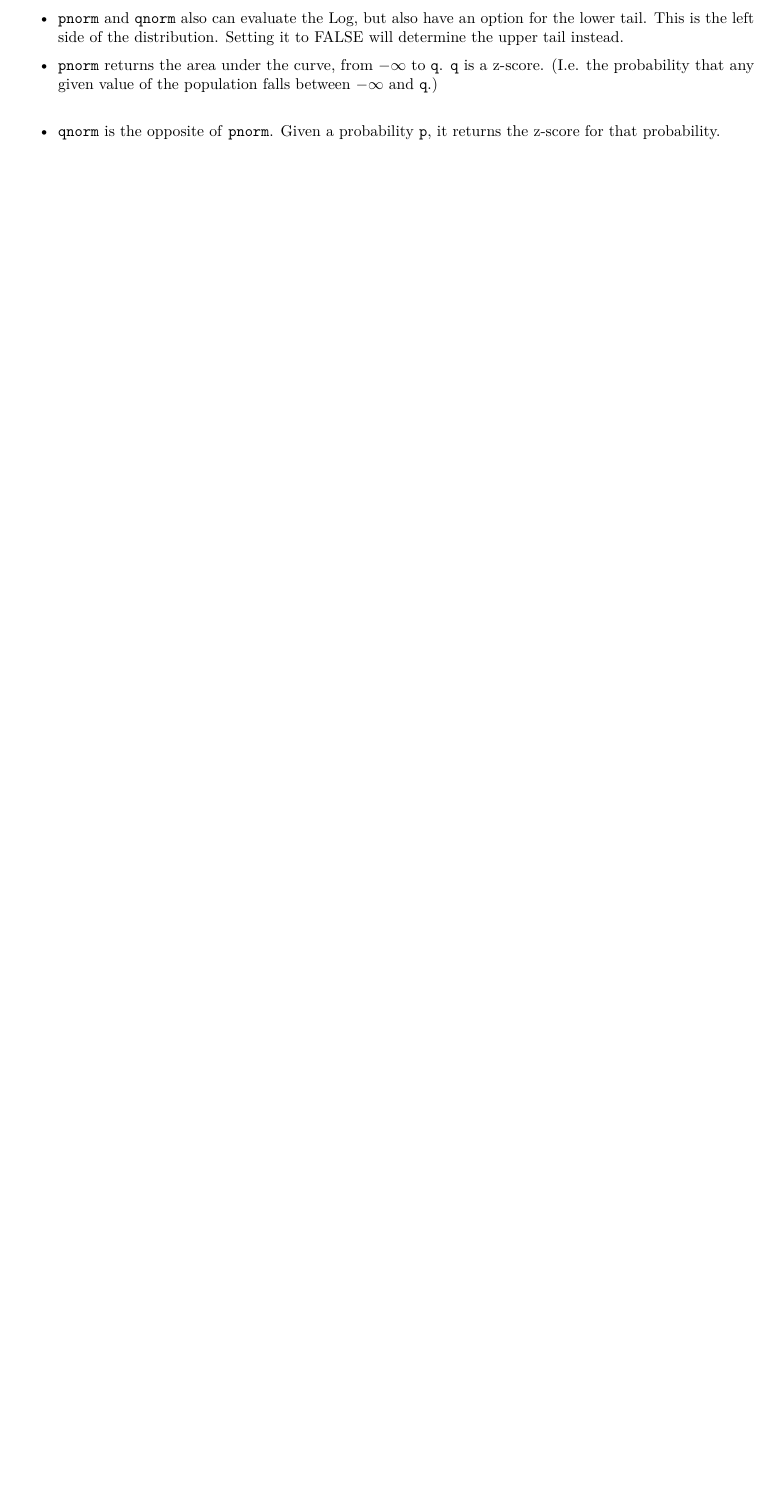
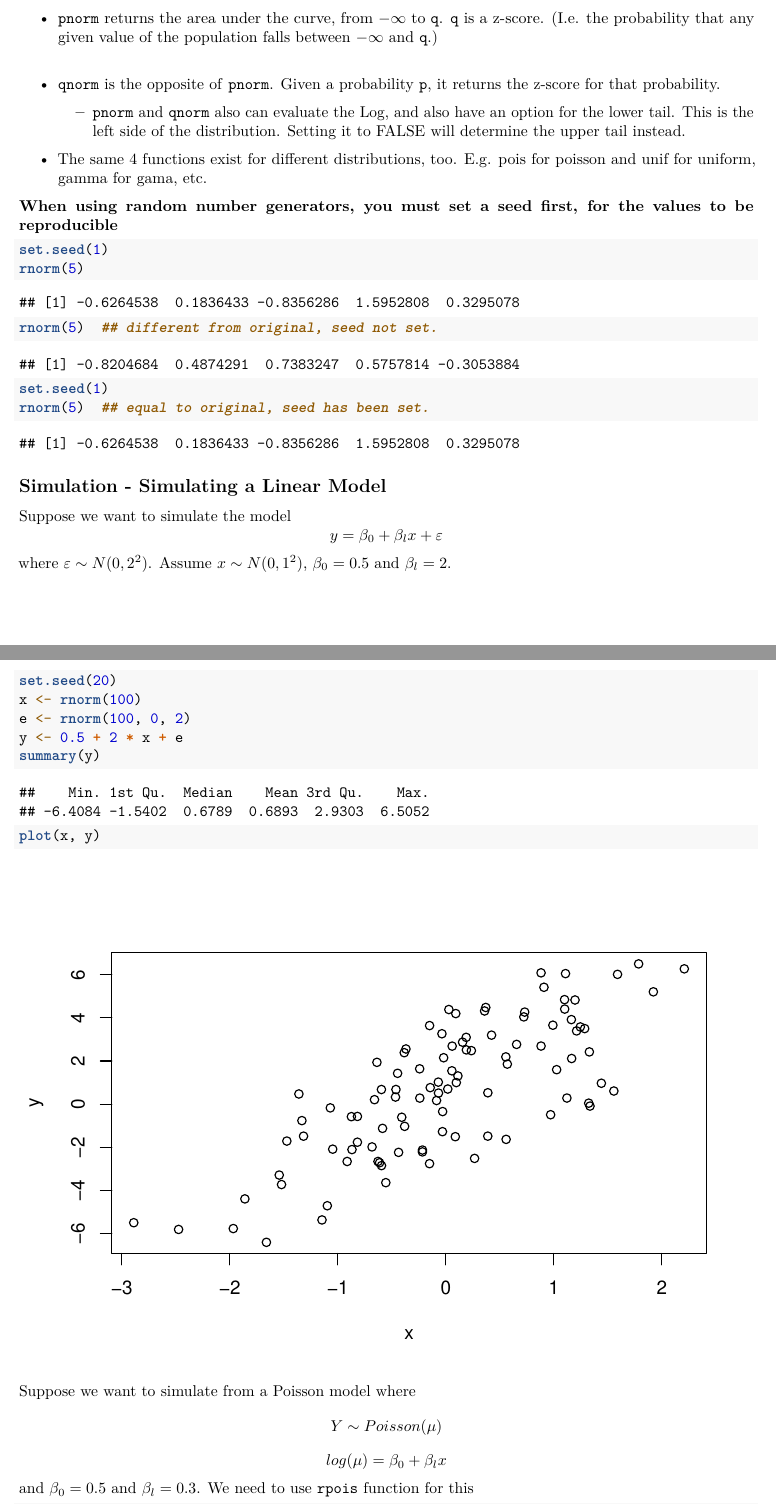
Before and after one commit to Rodrupp/Rudys_First_Project, an R Markdown document (R_Programming_Week_4.Rmd): part of page 3 of 3 before the commit and two parts of pages 3 and 4 of 5 after it, the two joined at a grey line, cut so that both start at the same text, the shorter picture padded with empty space. Rendered offline with R 4.5, knitr and Pandoc, then LaTeX, with nearby package versions; code that draws random numbers runs with fixed seeds of ours.

Commit message:
Simulating Linear Model notes

````diff
--- a/R_Programming_Week_4.Rmd
+++ b/R_Programming_Week_4.Rmd
@@ -63,6 +59,35 @@ Mean and sd must be provided, otherwise default values are used.
 
      * The Log can be calculated instead, but is FALSE by default.
      * It's useful to think of `x` in `dnorm` as the z-score, for the standard normal distribution.
- * `pnorm` and `qnorm` also can evaluate the Log, but also have an option for the lower tail. This is the left side of the distribution. Setting it to FALSE will determine the upper tail instead.
   * `pnorm` returns the area under the curve, from $-\infty$ to `q`. `q` is a z-score. (I.e. the probability that any given value of the population falls between $-\infty$ and `q`.)
   * `qnorm` is the opposite of `pnorm`. Given a probability `p`, it returns the z-score for that probability.
+    * `pnorm` and `qnorm` also can evaluate the Log, and also have an option for the lower tail. This is the left side of the distribution. Setting it to FALSE will determine the upper tail instead.
+ * The same 4 functions exist for different distributions, too. E.g. pois for poisson and unif for uniform, gamma for gama, etc.
+
+**When using random number generators, you must set a seed first, for the values to be reproducible**
+```{r}
+set.seed(1)
+rnorm(5)
+rnorm(5)  ## different from original, seed not set.
+set.seed(1)
+rnorm(5)  ## equal to original, seed has been set.
+```
+
+## Simulation - Simulating a Linear Model
+ Suppose we want to simulate the model
+ $$y = \beta_{0} + \beta_{l} x + \varepsilon$$
+ where $\varepsilon \sim N(0, 2^2)$.  Assume $x \sim N(0, 1^2)$, $\beta_{0} = 0.5$ and $\beta_{l} = 2$.
+```{r}
+set.seed(20)
+x <- rnorm(100)
+e <- rnorm(100, 0, 2)
+y <- 0.5 + 2 * x + e
+summary(y)
+plot(x, y)
+```
+
+Suppose we want to simulate from a Poisson model where
+$$Y \sim Poisson(\mu)$$
+$$log(\mu) = \beta_0 + \beta_l x$$
+and $\beta_0 = 0.5$ and $\beta_l = 0.3$. We need to use `rpois` function for this
+```{r}
````
Also changed, not shown: R_Programming_Week_4.Rmd (19 more changed lines).
